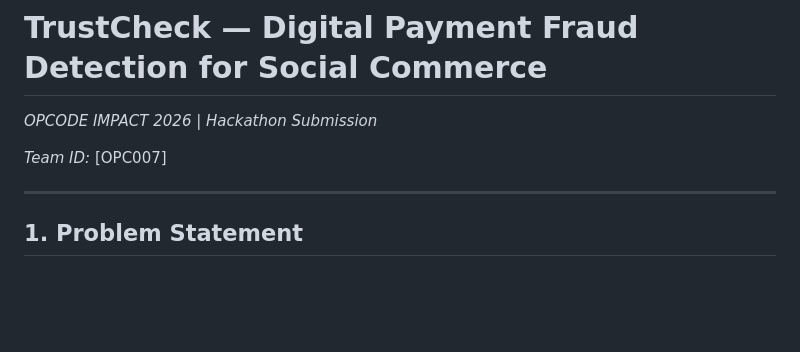
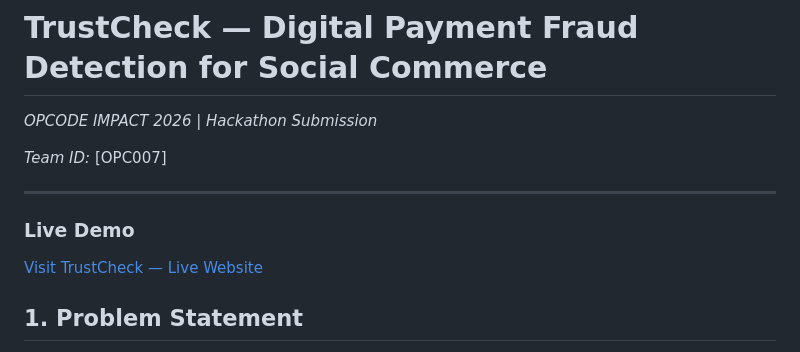
Before and after one commit to ibadhrahman/trustcheck, a Markdown page: README.md, the part around the change. Drawn GitHub-style; blank space fills up the shorter version.

Commit message:
Add live demo section to README
Added a section for the live demo link to the README.

```diff
--- a/README.md
+++ b/README.md
@@ -5,6 +5,9 @@
 *Team ID:* [OPC007]
 
 ---
+### Live Demo
+
+[Visit TrustCheck — Live Website](https://trustcheck-47gh.onrender.com)
 
 ## 1. Problem Statement
 
```
